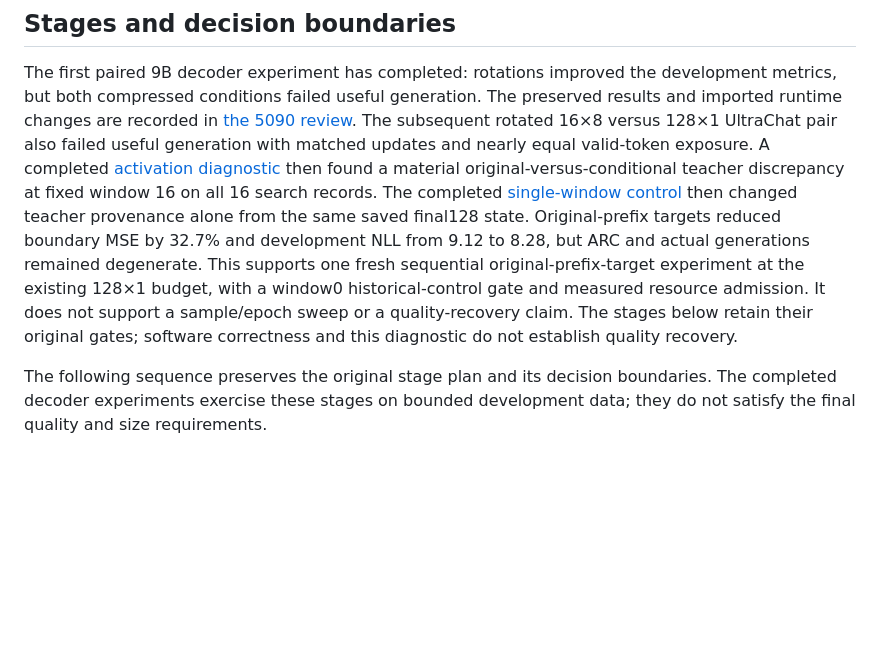
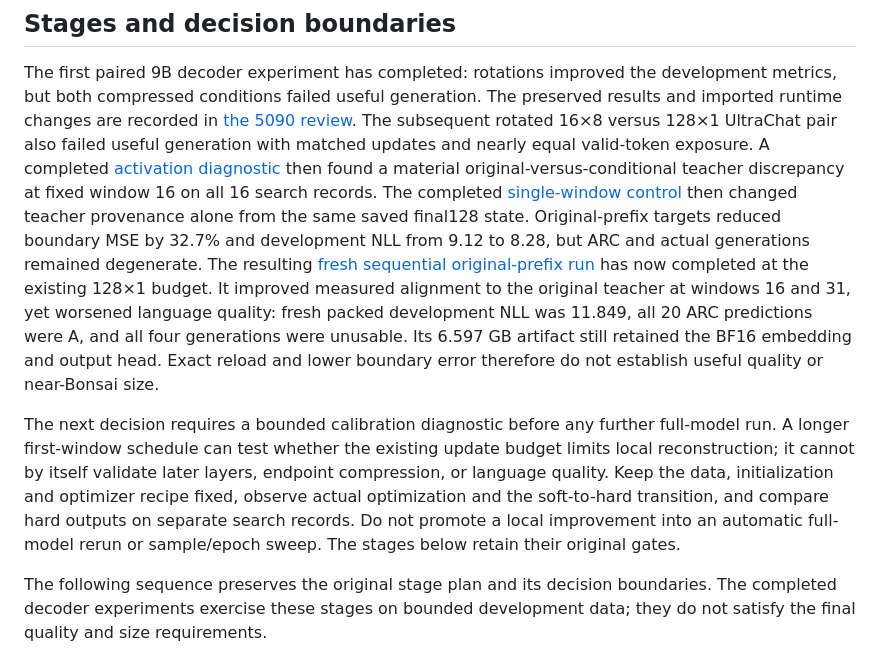
Before and after one commit to esokullu/openbonsai, a Markdown page: docs/research-direction.md, the part around the change. Rendered like a GitHub page; blank space fills up the shorter version.

Commit message:
Align research direction with completed sequential results

```diff
--- a/docs/research-direction.md
+++ b/docs/research-direction.md
@@ -33,12 +33,23 @@ window 16 on all 16 search records. The completed
 [single-window control](teacher-target-control.md#completed-pretrained-single-window-control)
 then changed teacher provenance alone from the same saved final128 state.
 Original-prefix targets reduced boundary MSE by 32.7% and development NLL from
-9.12 to 8.28, but ARC and actual generations remained degenerate. This supports
-one fresh sequential original-prefix-target experiment at the existing 128×1
-budget, with a window0 historical-control gate and measured resource admission.
-It does not support a sample/epoch sweep or a quality-recovery claim. The stages
-below retain their original gates;
-software correctness and this diagnostic do not establish quality recovery.
+9.12 to 8.28, but ARC and actual generations remained degenerate. The resulting
+[fresh sequential original-prefix run](sequential-original-target-result.md)
+has now completed at the existing 128×1 budget. It improved measured alignment
+to the original teacher at windows 16 and 31, yet worsened language quality:
+fresh packed development NLL was 11.849, all 20 ARC predictions were A, and all
+four generations were unusable. Its 6.597 GB artifact still retained the BF16
+embedding and output head. Exact reload and lower boundary error therefore do
+not establish useful quality or near-Bonsai size.
+
+The next decision requires a bounded calibration diagnostic before any further
+full-model run. A longer first-window schedule can test whether the existing
+update budget limits local reconstruction; it cannot by itself validate later
+layers, endpoint compression, or language quality. Keep the data, initialization
+and optimizer recipe fixed, observe actual optimization and the soft-to-hard
+transition, and compare hard outputs on separate search records. Do not promote
+a local improvement into an automatic full-model rerun or sample/epoch sweep.
+The stages below retain their original gates.
 
 The following sequence preserves the original stage plan and its decision
 boundaries. The completed decoder experiments exercise these stages on bounded
```
Also changed, not shown: docs/5090-runtime.md (+8 -4 lines), docs/sequential-original-target-result.md (+1 -1 lines).
